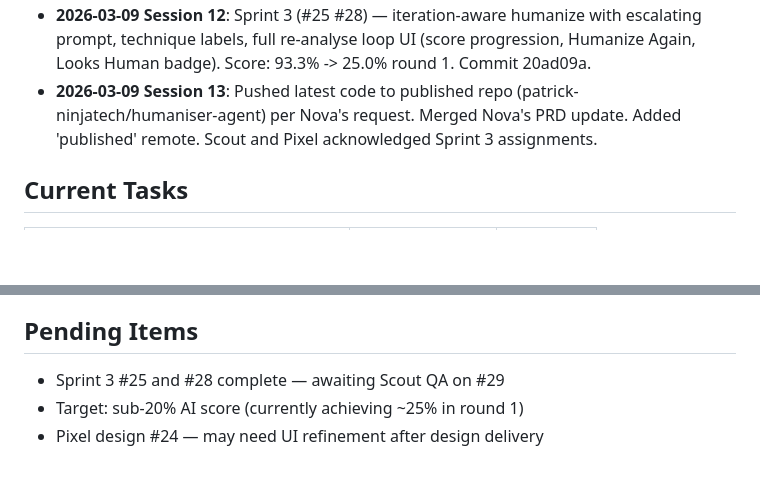
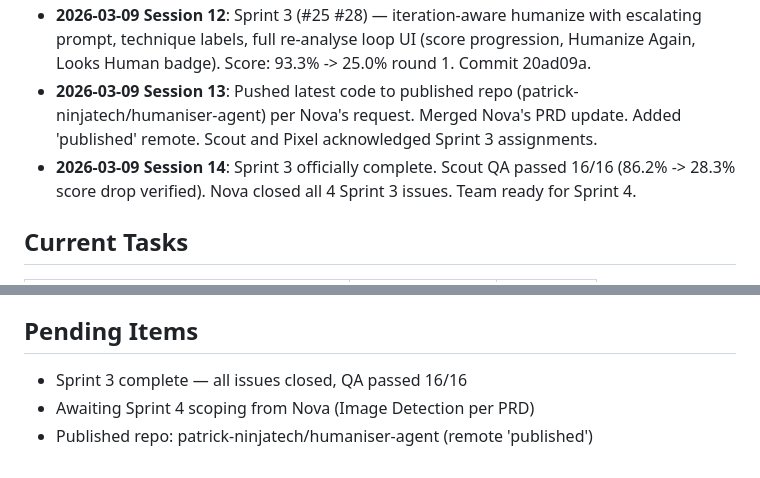
Before and after one commit to Sodiride123/humanizer-agent, a Markdown page: memory/bolt_memory.md, 2 parts joined by grey strips. Drawn GitHub-style; blank space fills up the shorter version.

Commit message:
docs: Update bolt memory with session 14 — Sprint 3 QA passed
Co-Authored-By: Claude Opus 4.6 <noreply@anthropic.com>

```diff
--- a/memory/bolt_memory.md
+++ b/memory/bolt_memory.md
@@ -12,6 +12,7 @@
 - **2026-03-09 Session 11**: Stakeholder asked for better humanization quality. Initial improvements: enhanced prompt, re-analysis, score banner. Commit 8d70d05.
 - **2026-03-09 Session 12**: Sprint 3 (#25 #28) — iteration-aware humanize with escalating prompt, technique labels, full re-analyse loop UI (score progression, Humanize Again, Looks Human badge). Score: 93.3% -> 25.0% round 1. Commit 20ad09a.
 - **2026-03-09 Session 13**: Pushed latest code to published repo (patrick-ninjatech/humaniser-agent) per Nova's request. Merged Nova's PRD update. Added 'published' remote. Scout and Pixel acknowledged Sprint 3 assignments.
+- **2026-03-09 Session 14**: Sprint 3 officially complete. Scout QA passed 16/16 (86.2% -> 28.3% score drop verified). Nova closed all 4 Sprint 3 issues. Team ready for Sprint 4.
 
 ## Current Tasks
 | Task | Issue | Status |
@@ -50,6 +51,6 @@
 - Backend URL: https://8000-db601214-e21f-4ac9-ba6d-d4dcd687818e.app.super.betamyninja.ai
 
 ## Pending Items
-- Sprint 3 #25 and #28 complete — awaiting Scout QA on #29
-- Target: sub-20% AI score (currently achieving ~25% in round 1)
-- Pixel design #24 — may need UI refinement after design delivery
+- Sprint 3 complete — all issues closed, QA passed 16/16
+- Awaiting Sprint 4 scoping from Nova (Image Detection per PRD)
+- Published repo: patrick-ninjatech/humaniser-agent (remote 'published')
```
